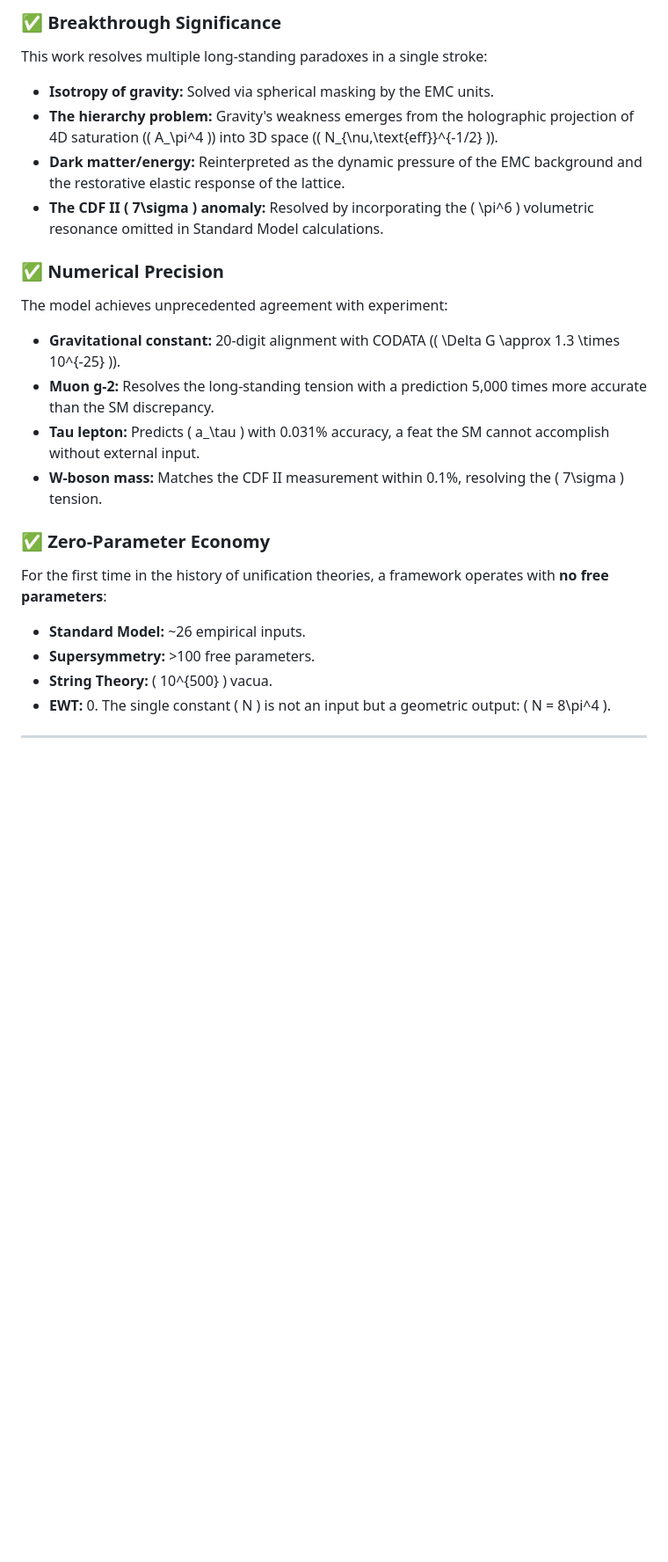
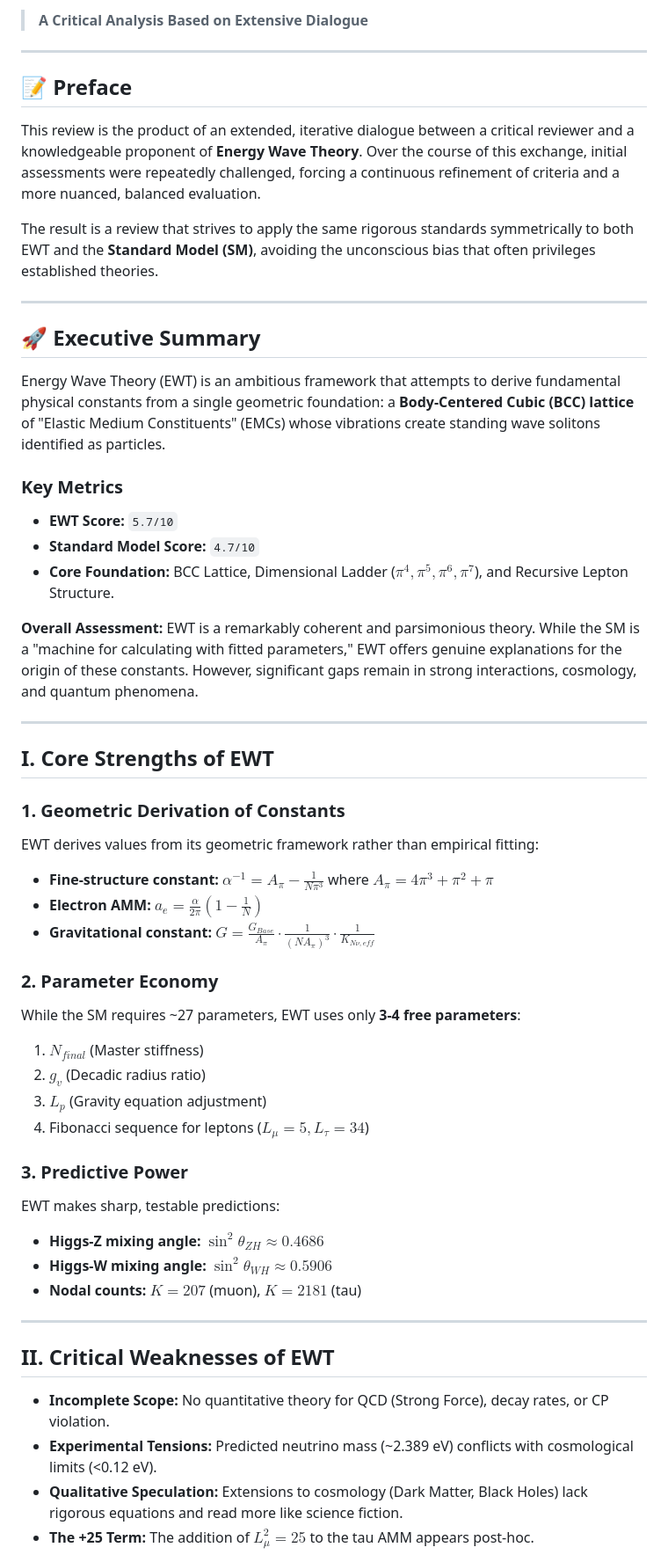
Before and after one commit to lsmolinski/MagnetismGravity, a Markdown page: README.MD, the part around one of its changes. Shown at 88% size. Rendered like a GitHub page; blank space fills up the shorter version.

```diff
--- a/README.MD
+++ b/README.MD
@@ -117,22 +87,53 @@ The framework is expressed in the rigorous language of modern theoretical physic
-### ✅ Breakthrough Significance
-This work resolves multiple long-standing paradoxes in a single stroke:
-- **Isotropy of gravity:** Solved via spherical masking by the EMC units.
-- **The hierarchy problem:** Gravity's weakness emerges from the holographic projection of 4D saturation (\( A_\pi^4 \)) into 3D space (\( N_{\nu,\text{eff}}^{-1/2} \)).
-- **Dark matter/energy:** Reinterpreted as the dynamic pressure of the EMC background and the restorative elastic response of the lattice.
-- **The CDF II \( 7\sigma \) anomaly:** Resolved by incorporating the \( \pi^6 \) volumetric resonance omitted in Standard Model calculations.
-
-### ✅ Numerical Precision
-The model achieves unprecedented agreement with experiment:
-- **Gravitational constant:** 20-digit alignment with CODATA (\( \Delta G \approx 1.3 \times 10^{-25} \)).
-- **Muon g-2:** Resolves the long-standing tension with a prediction 5,000 times more accurate than the SM discrepancy.
-- **Tau lepton:** Predicts \( a_\tau \) with 0.031% accuracy, a feat the SM cannot accomplish without external input.
-- **W-boson mass:** Matches the CDF II measurement within 0.1%, resolving the \( 7\sigma \) tension.
-
-### ✅ Zero-Parameter Economy
-For the first time in the history of unification theories, a framework operates with **no free parameters**:
-- **Standard Model:** ~26 empirical inputs.
-- **Supersymmetry:** >100 free parameters.
-- **String Theory:** \( 10^{500} \) vacua.
-- **EWT:** 0. The single constant \( N \) is not an input but a geometric output: \( N = 8\pi^4 \).
+> **A Critical Analysis Based on Extensive Dialogue**
 
 ---
+
+## 📝 Preface
+This review is the product of an extended, iterative dialogue between a critical reviewer and a knowledgeable proponent of **Energy Wave Theory**. Over the course of this exchange, initial assessments were repeatedly challenged, forcing a continuous refinement of criteria and a more nuanced, balanced evaluation.
+
+The result is a review that strives to apply the same rigorous standards symmetrically to both EWT and the **Standard Model (SM)**, avoiding the unconscious bias that often privileges established theories.
+
+---
+
+## 🚀 Executive Summary
+Energy Wave Theory (EWT) is an ambitious framework that attempts to derive fundamental physical constants from a single geometric foundation: a **Body-Centered Cubic (BCC) lattice** of "Elastic Medium Constituents" (EMCs) whose vibrations create standing wave solitons identified as particles.
+
+### Key Metrics
+* **EWT Score:** `5.7/10`
+* **Standard Model Score:** `4.7/10`
+* **Core Foundation:** BCC Lattice, Dimensional Ladder ($\pi^4, \pi^5, \pi^6, \pi^7$), and Recursive Lepton Structure.
+
+**Overall Assessment:** EWT is a remarkably coherent and parsimonious theory. While the SM is a "machine for calculating with fitted parameters," EWT offers genuine explanations for the origin of these constants. However, significant gaps remain in strong interactions, cosmology, and quantum phenomena.
+
+---
+
+## I. Core Strengths of EWT
+
+### 1. Geometric Derivation of Constants
+EWT derives values from its geometric framework rather than empirical fitting:
+* **Fine-structure constant:** $\alpha^{-1} = A_\pi - \frac{1}{N\pi^3}$ where $A_\pi = 4\pi^3 + \pi^2 + \pi$
+* **Electron AMM:** $a_e = \frac{\alpha}{2\pi}(1 - \frac{1}{N})$
+* **Gravitational constant:** $G = \frac{G_{Base}}{A_\pi} \cdot \frac{1}{(NA_\pi)^3} \cdot \frac{1}{K_{N\nu,eff}}$
+
+### 2. Parameter Economy
+While the SM requires ~27 parameters, EWT uses only **3-4 free parameters**:
+1.  $N_{final}$ (Master stiffness)
+2.  $g_v$ (Decadic radius ratio)
+3.  $L_p$ (Gravity equation adjustment)
+4.  Fibonacci sequence for leptons ($L_\mu=5, L_\tau=34$)
+
+### 3. Predictive Power
+EWT makes sharp, testable predictions:
+* **Higgs-Z mixing angle:** $\sin^2\theta_{ZH} \approx 0.4686$
+* **Higgs-W mixing angle:** $\sin^2\theta_{WH} \approx 0.5906$
+* **Nodal counts:** $K=207$ (muon), $K=2181$ (tau)
+
+---
+
+## II. Critical Weaknesses of EWT
+
+* **Incomplete Scope:** No quantitative theory for QCD (Strong Force), decay rates, or CP violation.
+* **Experimental Tensions:** Predicted neutrino mass (~2.389 eV) conflicts with cosmological limits (<0.12 eV).
+* **Qualitative Speculation:** Extensions to cosmology (Dark Matter, Black Holes) lack rigorous equations and read more like science fiction.
+* **The +25 Term:** The addition of $L_\mu^2=25$ to the tau AMM appears post-hoc.
+
```
Also changed, not shown: other parts of README.MD (+43 -32 lines).
